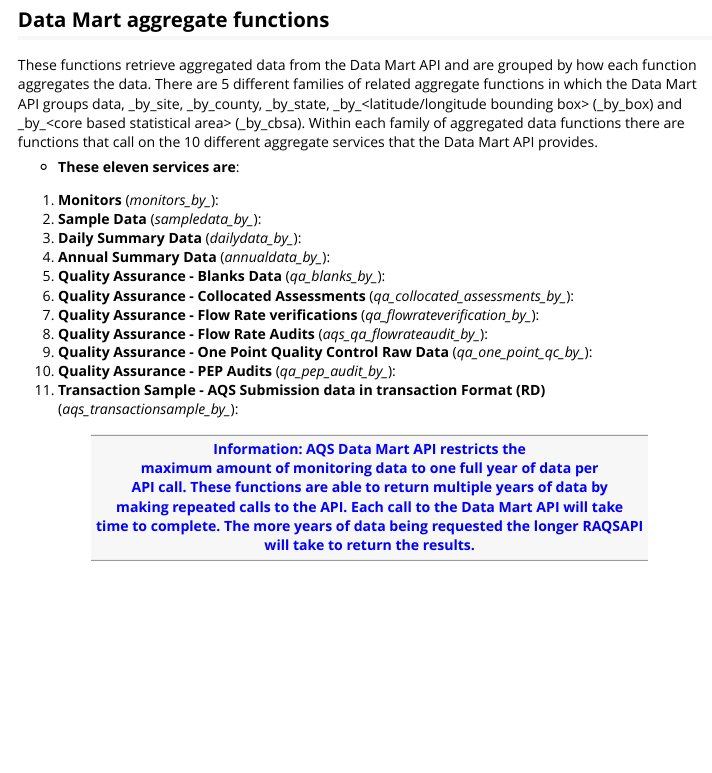
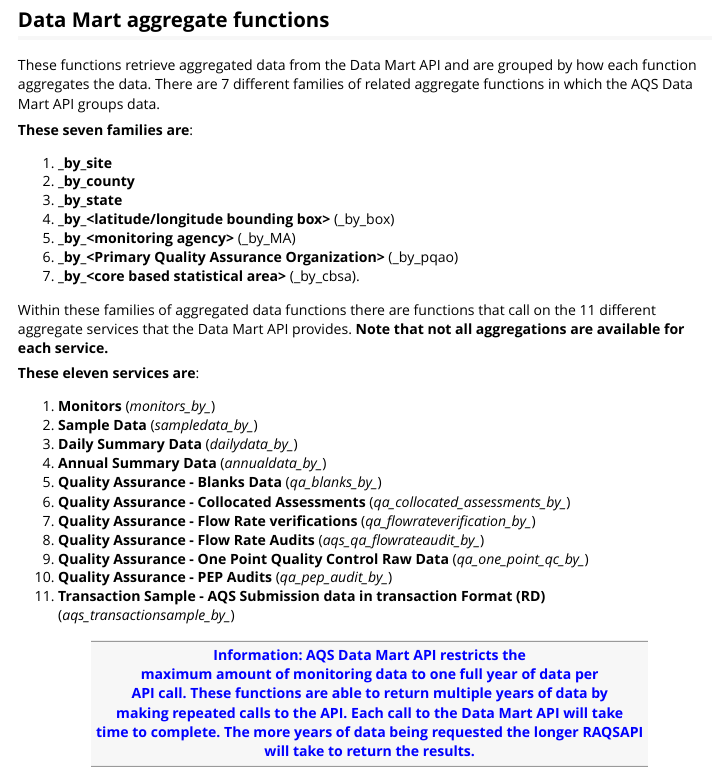
Before and after one commit to USEPA/RAQSAPI, an R Markdown document (vignettes/RAQSAPIFunctions-Brief.Rmd): the page in a window 1100 px wide, from 300 px down. Rendered offline with R 4.5, knitr and Pandoc, with nearby package versions.

Commit message:
*correct the number of functional families and available services in the README, addition of words to WORDList file.

```diff
--- a/vignettes/RAQSAPIFunctions-Brief.Rmd
+++ b/vignettes/RAQSAPIFunctions-Brief.Rmd
@@ -25,30 +25,41 @@
 ## Data Mart aggregate functions
 
 These functions retrieve aggregated data from the Data Mart API and are grouped
-by how each function aggregates the data. There are 5 different families of
-related aggregate functions in which the Data Mart API groups data, _by_site,
-_by_county, _by_state, _by\_\<latitude/longitude bounding box\> (_by_box) and
-_by\_\<core based statistical area\> (_by_cbsa). Within each family of
-aggregated data functions there are functions that call on the 10 different
-aggregate services that the Data Mart API provides.
+by how each function aggregates the data. There are 7 different families of
+related aggregate functions in which the AQS Data Mart API groups data.
+
+**These seven families are**:
+
+ 1. **\_by_site**
+ 2. **\_by_county**
+ 3. **\_by_state**
+ 4. **\_by\_\<latitude/longitude bounding box\>** (_by_box)
+ 5. **\_by\_\<monitoring agency\>** (_by_MA)
+ 6. **\_by\_\<Primary Quality Assurance Organization\>** (_by_pqao)
+ 7. **\_by\_\<core based statistical area\>** (_by_cbsa).
+
+Within these families of aggregated data functions there are functions that call
+on the 11 different aggregate services that the Data Mart API provides.
+**Note that not all aggregations are available for each service.**
 
 
-* **These eleven services are**:
-1. **Monitors** (*monitors_by_*):
-2. **Sample Data** (*sampledata_by_*):
-3. **Daily Summary Data** (*dailydata_by_*):
-4. **Annual Summary Data** (*annualdata_by_*):
-5. **Quality Assurance - Blanks Data** (*qa_blanks_by_*):
-6. **Quality Assurance - Collocated Assessments**
-    (*qa_collocated_assessments_by_*):
-7. **Quality Assurance - Flow Rate verifications**
-    (*qa_flowrateverification_by_*):
-8. **Quality Assurance - Flow Rate Audits** (*aqs_qa_flowrateaudit_by_*):
-9. **Quality Assurance - One Point Quality Control Raw Data**
-    (*qa_one_point_qc_by_*):
-10. **Quality Assurance - PEP Audits** (*qa_pep_audit_by_*):
-11. **Transaction Sample - AQS Submission data in transaction Format (RD)**
-     (*aqs_transactionsample_by_*):
+**These eleven services are**:
+
+ 1. **Monitors** (*monitors_by_*)
+ 2. **Sample Data** (*sampledata_by_*)
+ 3. **Daily Summary Data** (*dailydata_by_*)
+ 4. **Annual Summary Data** (*annualdata_by_*)
+ 5. **Quality Assurance - Blanks Data** (*qa_blanks_by_*)
+ 6. **Quality Assurance - Collocated Assessments**
+    (*qa_collocated_assessments_by_*)
+ 7. **Quality Assurance - Flow Rate verifications**
+    (*qa_flowrateverification_by_*)
+ 8. **Quality Assurance - Flow Rate Audits** (*aqs_qa_flowrateaudit_by_*)
+ 9. **Quality Assurance - One Point Quality Control Raw Data**
+    (*qa_one_point_qc_by_*)
+ 10. **Quality Assurance - PEP Audits** (*qa_pep_audit_by_*)
+ 11. **Transaction Sample - AQS Submission data in transaction Format (RD)**
+     (*aqs_transactionsample_by_*)
 
 | <span style="color:blue"> Information: AQS Data Mart API restricts the \
 maximum amount of monitoring data to one full year of data per \
```
Also changed, not shown: README.md, 1 other file.
